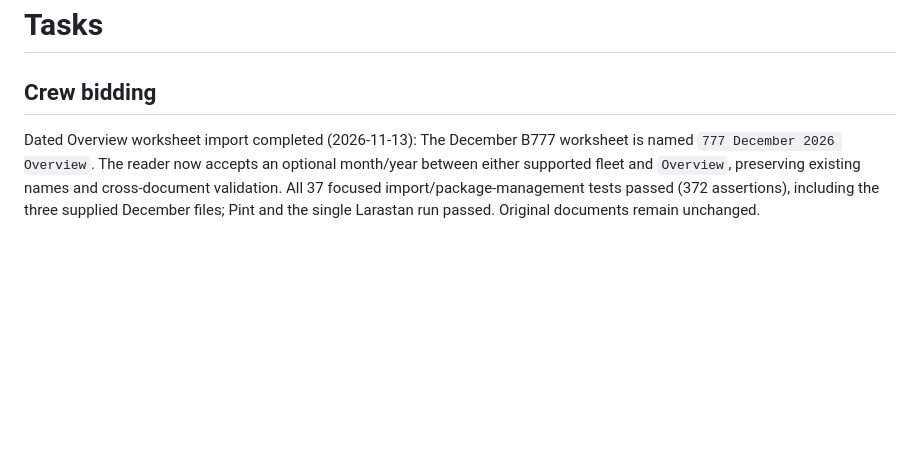
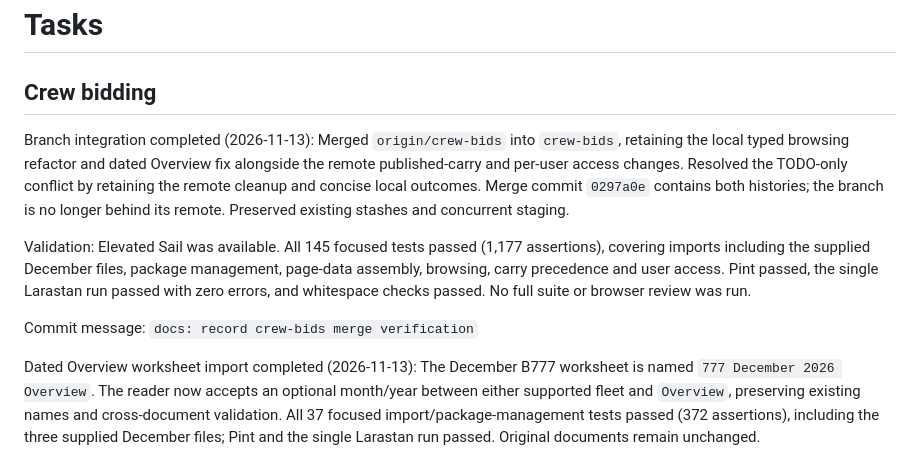
Before and after one commit to dm1988/k4-parser, a Markdown page: TODO.md, the part around the change. Rendered like a GitHub page; blank space fills up the shorter version.

Commit message:
docs: record crew-bids merge verification

```diff
--- a/TODO.md
+++ b/TODO.md
@@ -29,6 +29,12 @@ Optionally add references and constraints.
 
 # Tasks
 ## Crew bidding
+
+Branch integration completed (2026-11-13): Merged `origin/crew-bids` into `crew-bids`, retaining the local typed browsing refactor and dated Overview fix alongside the remote published-carry and per-user access changes. Resolved the TODO-only conflict by retaining the remote cleanup and concise local outcomes. Merge commit `0297a0e` contains both histories; the branch is no longer behind its remote. Preserved existing stashes and concurrent staging.
+
+Validation: Elevated Sail was available. All 145 focused tests passed (1,177 assertions), covering imports including the supplied December files, package management, page-data assembly, browsing, carry precedence and user access. Pint passed, the single Larastan run passed with zero errors, and whitespace checks passed. No full suite or browser review was run.
+
+Commit message: `docs: record crew-bids merge verification`
 
 Dated Overview worksheet import completed (2026-11-13): The December B777 worksheet is named `777 December 2026 Overview`. The reader now accepts an optional month/year between either supported fleet and `Overview`, preserving existing names and cross-document validation. All 37 focused import/package-management tests passed (372 assertions), including the three supplied December files; Pint and the single Larastan run passed. Original documents remain unchanged.
 
```
